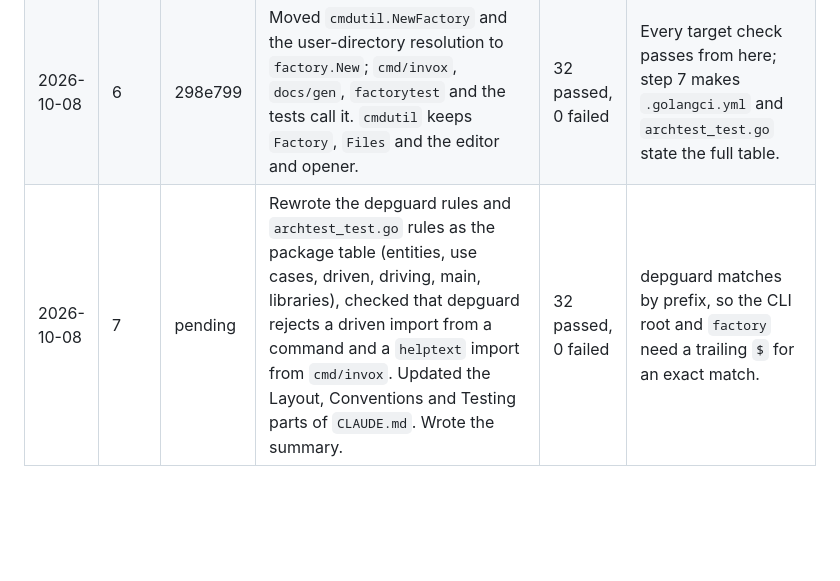
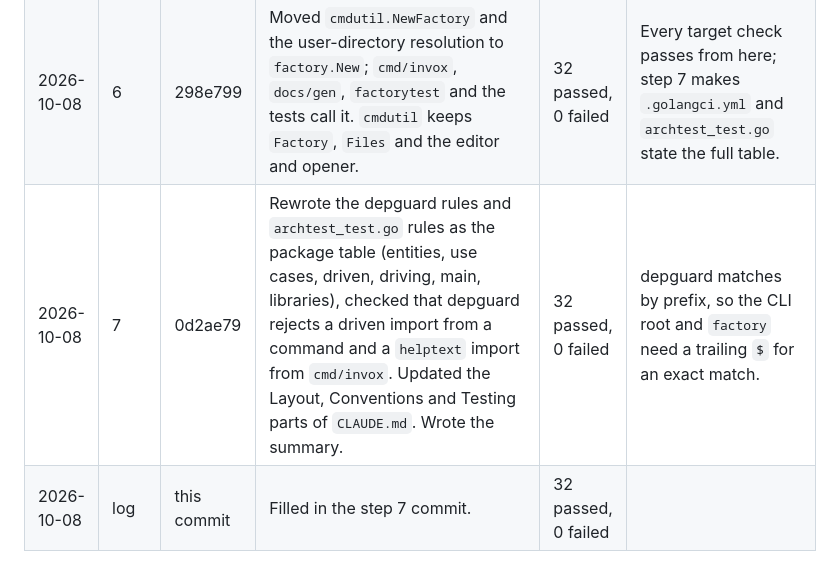
Before and after one commit to 0xboris/invox, a Markdown page: docs/design/target-progress.md, the part around the change. Rendered like a GitHub page; blank space fills up the shorter version.

Commit message:
Record the last commit in the progress log
Fills in the commit of the step 7 row.

Co-Authored-By: Claude Opus 5.5 <noreply@anthropic.com>
Claude-Session: https://claude.ai/code/session_01P7zkaUtDicoEUvwcmRzanU

```diff
--- a/docs/design/target-progress.md
+++ b/docs/design/target-progress.md
@@ -66,4 +66,5 @@ candidate for a follow-up fix.
 | 2026-10-08 | 4 | 113b62a | Moved 21 files, `starter/`, `testdata/` and 45 test files from `internal/invoice` to `internal/store`. `invoice` keeps `models.go` (no tags), `scalars.go` (`ParseDecimal`, `ParseRate`, `ParseDate`, `ParseCount`), `validate.go`, `lifecycle.go`, `context.go` (`NewContext`) and the business errors; it imports only `money`. `store/schema.go` maps YAML keys and removed keys to fields; `store/scalars.go` decodes the value types with one type switch. Renamed `InvoiceFile`, `IssuerFile`, `InvoiceHeader` to `Invoice`, `Issuer`, `Header` with gopls. | 9 passed, 10 failed | Two scratchpad tools did the move: one moves declarations between files, one qualifies identifiers left unresolved after a package split. `store` still imports `archive`, `email`, `render/latex` and `epc`; that goes away as the orchestration moves to `billing` in step 5. |
 | 2026-10-08 | 5 | 08d1941 | New `internal/billing` (ports, `Service`, use cases, errors, EPC payload, email templates). `store.Store` implements `Directory` and `Invoices`; `archive.Archive`, `latex.Renderer`, `email.Mailer`, `tectonic.Compiler.Compile` and `applemail.Composer.Draft` implement the other ports. Deleted the orchestration from `store` (new, increment, archive add and edit, status, email, render, numbering scans, LoadContext). Commands call `f.Service(cmdutil.Files{...})`; path display helpers moved to `cmdutil`. Updated `archtest` and depguard rules toward the table. | 29 passed, 3 failed | The testscript goldens and CLI tests passed unchanged on the first run. 160 store test call sites go through a test-only shim of the old API rather than being rewritten. `Invoices.Create` writes the header fields it is given even when unchanged, because `new` has always rewritten `paid_amount: 0` as `"0"`; `Update` writes only changed fields. Two untested edge cases changed; see Known differences. |
 | 2026-10-08 | 6 | 298e799 | Moved `cmdutil.NewFactory` and the user-directory resolution to `factory.New`; `cmd/invox`, `docs/gen`, `factorytest` and the tests call it. `cmdutil` keeps `Factory`, `Files` and the editor and opener. | 32 passed, 0 failed | Every target check passes from here; step 7 makes `.golangci.yml` and `archtest_test.go` state the full table. |
-| 2026-10-08 | 7 | pending | Rewrote the depguard rules and `archtest_test.go` rules as the package table (entities, use cases, driven, driving, main, libraries), checked that depguard rejects a driven import from a command and a `helptext` import from `cmd/invox`. Updated the Layout, Conventions and Testing parts of `CLAUDE.md`. Wrote the summary. | 32 passed, 0 failed | depguard matches by prefix, so the CLI root and `factory` need a trailing `$` for an exact match. |
+| 2026-10-08 | 7 | 0d2ae79 | Rewrote the depguard rules and `archtest_test.go` rules as the package table (entities, use cases, driven, driving, main, libraries), checked that depguard rejects a driven import from a command and a `helptext` import from `cmd/invox`. Updated the Layout, Conventions and Testing parts of `CLAUDE.md`. Wrote the summary. | 32 passed, 0 failed | depguard matches by prefix, so the CLI root and `factory` need a trailing `$` for an exact match. |
+| 2026-10-08 | log | this commit | Filled in the step 7 commit. | 32 passed, 0 failed | |
```
